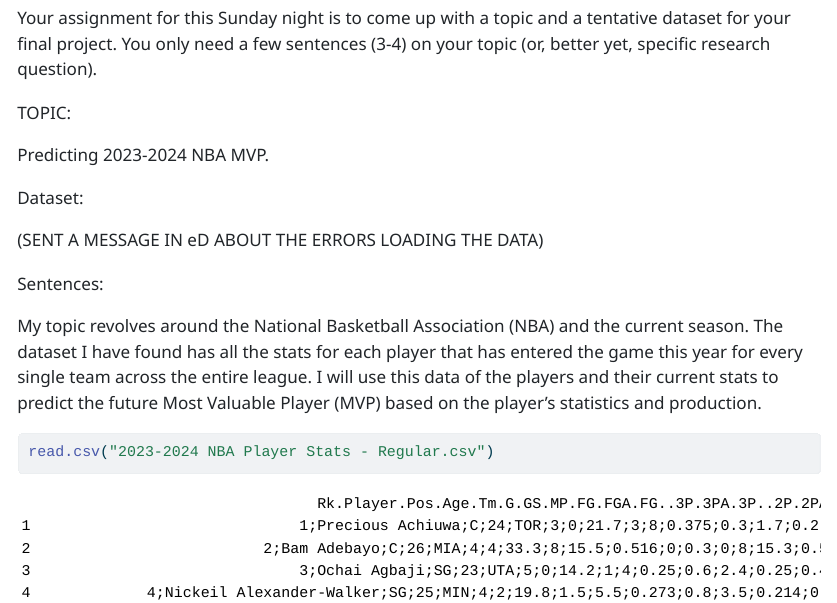
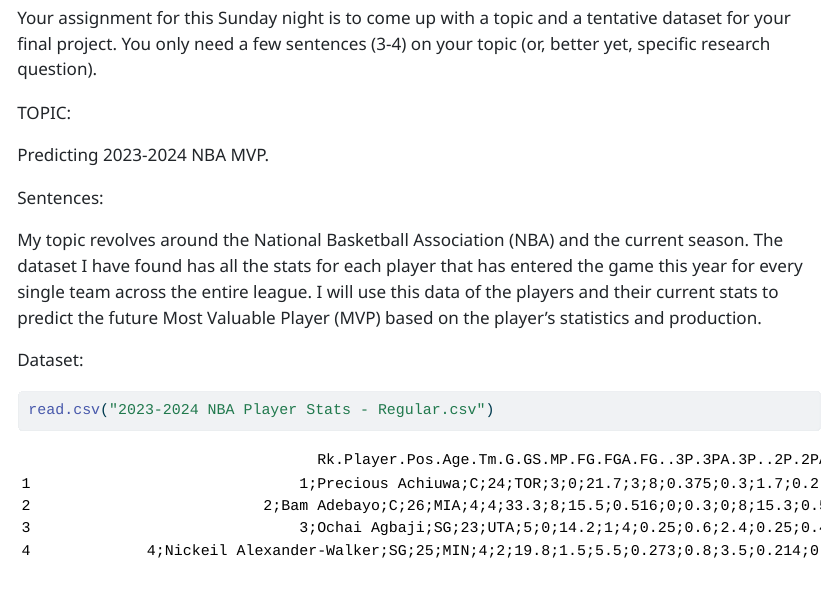
Before and after one commit to carterwyatt30/soc223, a Quarto document (project-idea.qmd): the page in a window 1100 px wide, from 120 px down. The pictures show the output file project-idea.html that the author committed with the source, opened offline.

Commit message:
DONE THIS TIME!!!!!!

````diff
--- a/project-idea.qmd
+++ b/project-idea.qmd
@@ -12,14 +12,12 @@
 
 Predicting 2023-2024 NBA MVP.
 
-Dataset:
-
-(SENT A MESSAGE IN eD ABOUT THE ERRORS LOADING THE DATA)
-
 Sentences:
 
 My topic revolves around the National Basketball Association (NBA) and the current season. The dataset I have found has all the stats for each player that has entered the game this year for every single team across the entire league. I will use this data of the players and their current stats to predict the future Most Valuable Player (MVP) based on the player's statistics and production.
 
+Dataset:
+
 ```{r}
 read.csv("2023-2024 NBA Player Stats - Regular.csv")
 ```
````
Also changed, not shown: project-idea.html.
